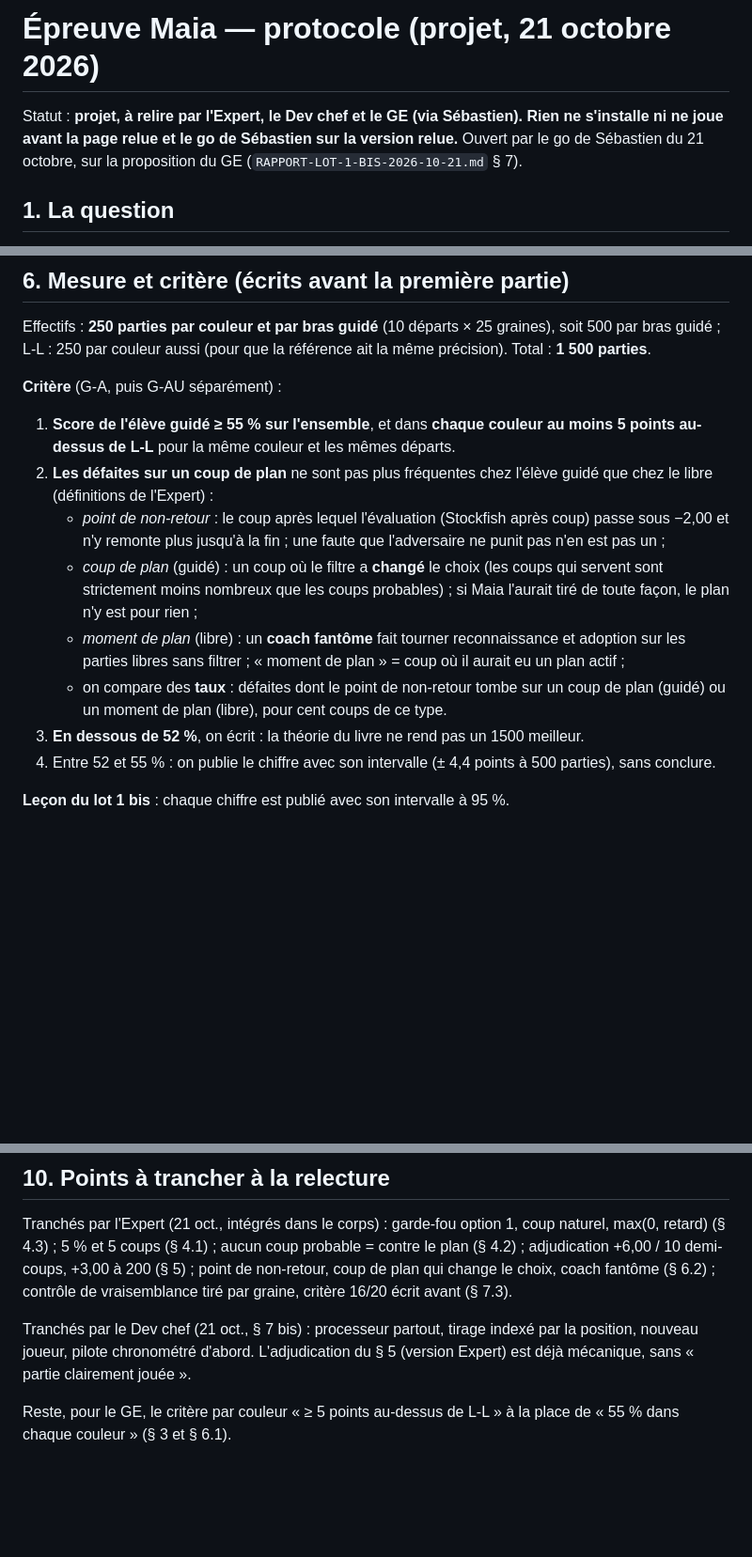
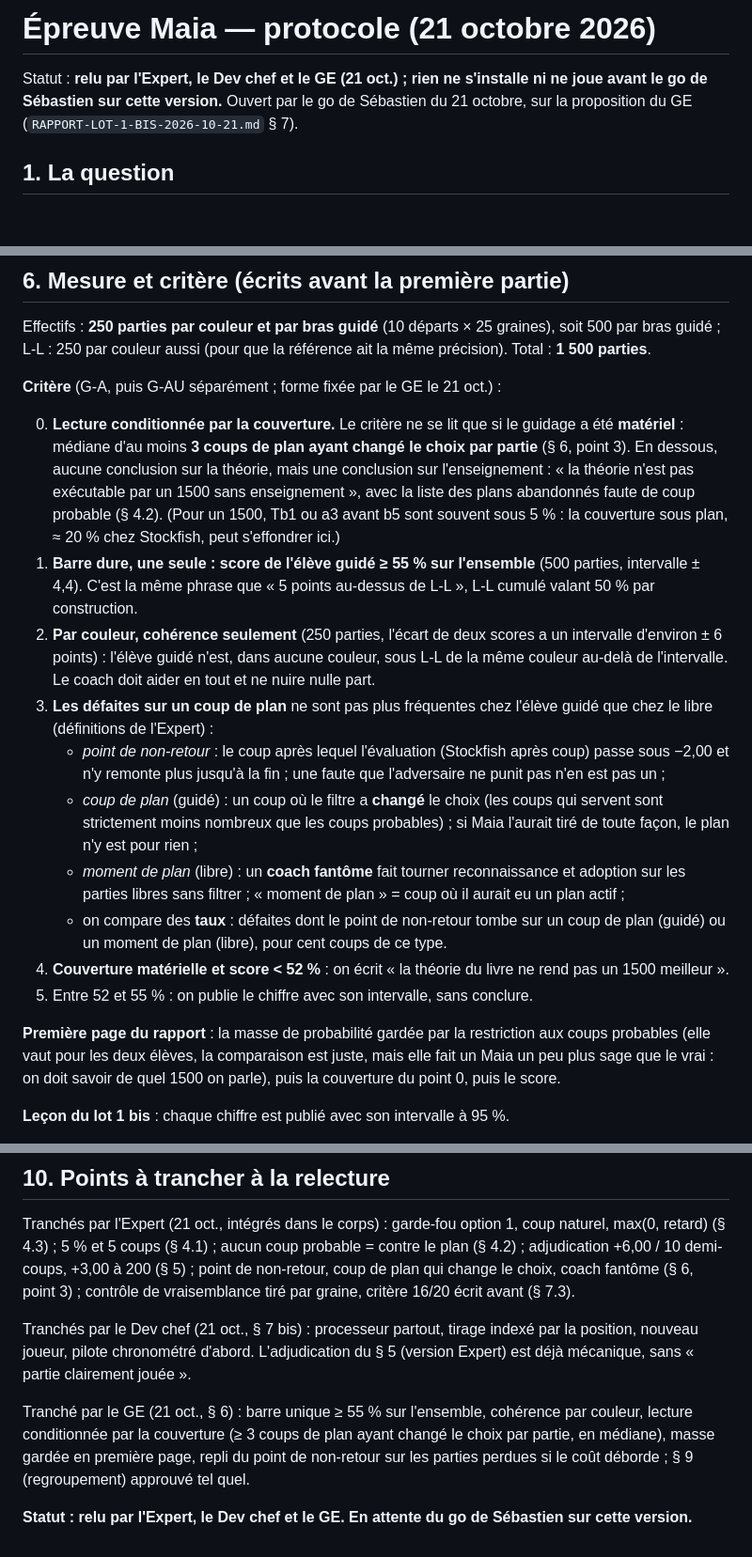
Before and after one commit to secharvet/chessboard-scanner, a Markdown page: docs/plans/PROTOCOLE-MAIA-2026-10-21.md, 3 parts joined by grey strips. Shown at 94% size. GitHub-like rendering; blank space fills up the shorter version.

Commit message:
Protocole Maia : réponse du GE intégrée (barre unique 55 % sur l'ensemble, cohérence par couleur, critère lu seulement si le guidage est matériel, masse gardée en première page) ; relu par les trois, en attente du go
Co-Authored-By: Claude Opus 5.5 <noreply@anthropic.com>
Claude-Session: https://claude.ai/code/session_01DT6iPTBTevrBaaFHqmQehy

```diff
--- a/docs/plans/PROTOCOLE-MAIA-2026-10-21.md
+++ b/docs/plans/PROTOCOLE-MAIA-2026-10-21.md
@@ -1,7 +1,7 @@
-# Épreuve Maia — protocole (projet, 21 octobre 2026)
+# Épreuve Maia — protocole (21 octobre 2026)
 
-Statut : **projet, à relire par l'Expert, le Dev chef et le GE (via Sébastien). Rien ne s'installe ni ne joue avant la
-page relue et le go de Sébastien sur la version relue.** Ouvert par le go de Sébastien du 21 octobre, sur la proposition du
+Statut : **relu par l'Expert, le Dev chef et le GE (21 oct.) ; rien ne s'installe ni ne joue avant le go de Sébastien
+sur cette version.** Ouvert par le go de Sébastien du 21 octobre, sur la proposition du
 GE (`RAPPORT-LOT-1-BIS-2026-10-21.md` § 7).
 
 ## 1. La question
@@ -95,11 +95,19 @@ relue, le compteur : code du lot 1 bis, règles A. Le bras prix n'est pas joué
 Effectifs : **250 parties par couleur et par bras guidé** (10 départs × 25 graines), soit 500 par bras guidé ; L-L : 250
 par couleur aussi (pour que la référence ait la même précision). Total : **1 500 parties**.
 
-**Critère** (G-A, puis G-AU séparément) :
+**Critère** (G-A, puis G-AU séparément ; forme fixée par le GE le 21 oct.) :
 
-1. **Score de l'élève guidé ≥ 55 % sur l'ensemble**, et dans **chaque couleur au moins 5 points au-dessus de L-L** pour
-   la même couleur et les mêmes départs.
-2. **Les défaites sur un coup de plan** ne sont pas plus fréquentes chez l'élève guidé que chez le libre (définitions
+0. **Lecture conditionnée par la couverture.** Le critère ne se lit que si le guidage a été **matériel** : médiane d'au
+   moins **3 coups de plan ayant changé le choix par partie** (§ 6, point 3). En dessous, aucune conclusion sur la théorie,
+   mais une conclusion sur l'enseignement : « la théorie n'est pas exécutable par un 1500 sans enseignement », avec la
+   liste des plans abandonnés faute de coup probable (§ 4.2). (Pour un 1500, Tb1 ou a3 avant b5 sont souvent sous 5 % :
+   la couverture sous plan, ≈ 20 % chez Stockfish, peut s'effondrer ici.)
+1. **Barre dure, une seule : score de l'élève guidé ≥ 55 % sur l'ensemble** (500 parties, intervalle ± 4,4). C'est la
+   même phrase que « 5 points au-dessus de L-L », L-L cumulé valant 50 % par construction.
+2. **Par couleur, cohérence seulement** (250 parties, l'écart de deux scores a un intervalle d'environ ± 6 points) :
+   l'élève guidé n'est, dans aucune couleur, sous L-L de la même couleur au-delà de l'intervalle. Le coach doit aider en
+   tout et ne nuire nulle part.
+3. **Les défaites sur un coup de plan** ne sont pas plus fréquentes chez l'élève guidé que chez le libre (définitions
    de l'Expert) :
    - *point de non-retour* : le coup après lequel l'évaluation (Stockfish après coup) passe sous −2,00 et n'y remonte
      plus jusqu'à la fin ; une faute que l'adversaire ne punit pas n'en est pas un ;
@@ -109,8 +117,12 @@ par couleur aussi (pour que la référence ait la même précision). Total : **1
      filtrer ; « moment de plan » = coup où il aurait eu un plan actif ;
    - on compare des **taux** : défaites dont le point de non-retour tombe sur un coup de plan (guidé) ou un moment de
      plan (libre), pour cent coups de ce type.
-3. **En dessous de 52 %**, on écrit : la théorie du livre ne rend pas un 1500 meilleur.
-4. Entre 52 et 55 % : on publie le chiffre avec son intervalle (± 4,4 points à 500 parties), sans conclure.
+4. **Couverture matérielle et score < 52 %** : on écrit « la théorie du livre ne rend pas un 1500 meilleur ».
+5. Entre 52 et 55 % : on publie le chiffre avec son intervalle, sans conclure.
+
+**Première page du rapport** : la masse de probabilité gardée par la restriction aux coups probables (elle vaut pour les
+deux élèves, la comparaison est juste, mais elle fait un Maia un peu plus sage que le vrai : on doit savoir de quel 1500
+on parle), puis la couverture du point 0, puis le score.
 
 **Leçon du lot 1 bis** : chaque chiffre est publié avec son intervalle à 95 %.
 
@@ -173,11 +186,14 @@ seulement si elle réduit les perdues sans dégrader le coût.
 
 Tranchés par l'Expert (21 oct., intégrés dans le corps) : garde-fou option 1, coup naturel, max(0, retard) (§ 4.3) ;
 5 % et 5 coups (§ 4.1) ; aucun coup probable = contre le plan (§ 4.2) ; adjudication +6,00 / 10 demi-coups, +3,00 à 200
-(§ 5) ; point de non-retour, coup de plan qui change le choix, coach fantôme (§ 6.2) ; contrôle de vraisemblance tiré par
+(§ 5) ; point de non-retour, coup de plan qui change le choix, coach fantôme (§ 6, point 3) ; contrôle de vraisemblance tiré par
 graine, critère 16/20 écrit avant (§ 7.3).
 
 Tranchés par le Dev chef (21 oct., § 7 bis) : processeur partout, tirage indexé par la position, nouveau joueur,
 pilote chronométré d'abord. L'adjudication du § 5 (version Expert) est déjà mécanique, sans « partie clairement jouée ».
 
-Reste, pour le GE, le critère par couleur
-« ≥ 5 points au-dessus de L-L » à la place de « 55 % dans chaque couleur » (§ 3 et § 6.1).
+Tranché par le GE (21 oct., § 6) : barre unique ≥ 55 % sur l'ensemble, cohérence par couleur, lecture conditionnée
+par la couverture (≥ 3 coups de plan ayant changé le choix par partie, en médiane), masse gardée en première page, repli
+du point de non-retour sur les parties perdues si le coût déborde ; § 9 (regroupement) approuvé tel quel.
+
+**Statut : relu par l'Expert, le Dev chef et le GE. En attente du go de Sébastien sur cette version.**
```
Also changed, not shown: other parts of docs/plans/PROTOCOLE-MAIA-2026-10-21.md (+3 -2 lines).
